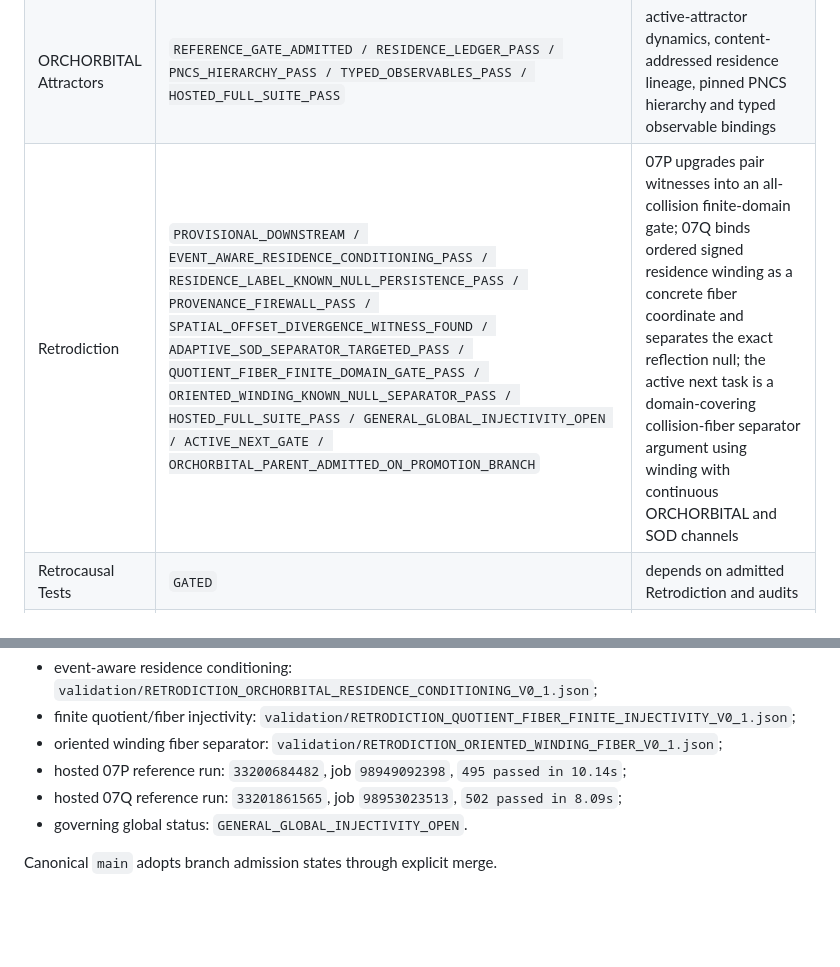
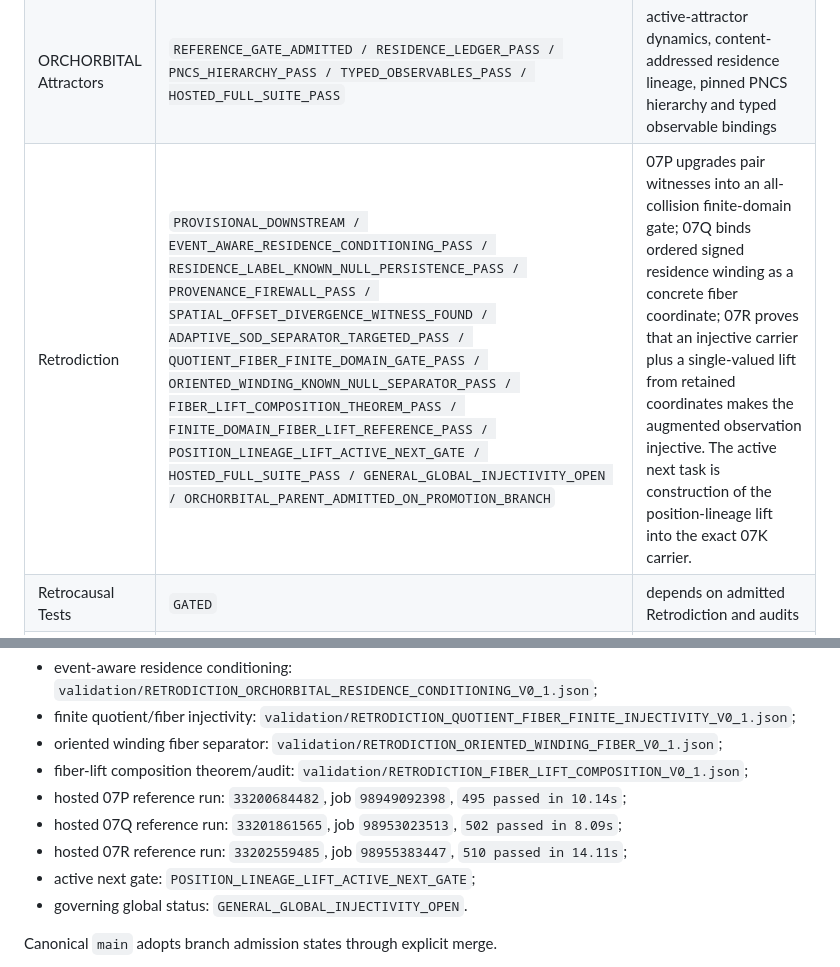
Before and after one commit to AdrianLipa90/Informational-Dynamics-of-Time, a Markdown page: formalism/DEPENDENCY_GRAPH.md, 2 parts joined by grey strips. GitHub-like rendering; blank space fills up the shorter version.

Commit message:
formalism: synchronize dependency graph through 07R

```diff
--- a/formalism/DEPENDENCY_GRAPH.md
+++ b/formalism/DEPENDENCY_GRAPH.md
@@ -18,7 +18,7 @@ A downstream layer may be explored as a candidate before its parent is admitted;
 | Temporal Transport | `STRUCTURAL_REFERENCE_GATE_PASS / WAVE_ENERGY_TARGETED_PASS_CANDIDATE` | Cayley smooth segments and common wave-energy contraction metric |
 | Memory | `REFERENCE_GATE_ADMITTED / HOSTED_FULL_SUITE_PASS` | transport/NOW-derived duration, event-gated memory receipts and hosted admission binding |
 | ORCHORBITAL Attractors | `REFERENCE_GATE_ADMITTED / RESIDENCE_LEDGER_PASS / PNCS_HIERARCHY_PASS / TYPED_OBSERVABLES_PASS / HOSTED_FULL_SUITE_PASS` | active-attractor dynamics, content-addressed residence lineage, pinned PNCS hierarchy and typed observable bindings |
-| Retrodiction | `PROVISIONAL_DOWNSTREAM / EVENT_AWARE_RESIDENCE_CONDITIONING_PASS / RESIDENCE_LABEL_KNOWN_NULL_PERSISTENCE_PASS / PROVENANCE_FIREWALL_PASS / SPATIAL_OFFSET_DIVERGENCE_WITNESS_FOUND / ADAPTIVE_SOD_SEPARATOR_TARGETED_PASS / QUOTIENT_FIBER_FINITE_DOMAIN_GATE_PASS / ORIENTED_WINDING_KNOWN_NULL_SEPARATOR_PASS / HOSTED_FULL_SUITE_PASS / GENERAL_GLOBAL_INJECTIVITY_OPEN / ACTIVE_NEXT_GATE / ORCHORBITAL_PARENT_ADMITTED_ON_PROMOTION_BRANCH` | 07P upgrades pair witnesses into an all-collision finite-domain gate; 07Q binds ordered signed residence winding as a concrete fiber coordinate and separates the exact reflection null; the active next task is a domain-covering collision-fiber separator argument using winding with continuous ORCHORBITAL and SOD channels |
+| Retrodiction | `PROVISIONAL_DOWNSTREAM / EVENT_AWARE_RESIDENCE_CONDITIONING_PASS / RESIDENCE_LABEL_KNOWN_NULL_PERSISTENCE_PASS / PROVENANCE_FIREWALL_PASS / SPATIAL_OFFSET_DIVERGENCE_WITNESS_FOUND / ADAPTIVE_SOD_SEPARATOR_TARGETED_PASS / QUOTIENT_FIBER_FINITE_DOMAIN_GATE_PASS / ORIENTED_WINDING_KNOWN_NULL_SEPARATOR_PASS / FIBER_LIFT_COMPOSITION_THEOREM_PASS / FINITE_DOMAIN_FIBER_LIFT_REFERENCE_PASS / POSITION_LINEAGE_LIFT_ACTIVE_NEXT_GATE / HOSTED_FULL_SUITE_PASS / GENERAL_GLOBAL_INJECTIVITY_OPEN / ORCHORBITAL_PARENT_ADMITTED_ON_PROMOTION_BRANCH` | 07P upgrades pair witnesses into an all-collision finite-domain gate; 07Q binds ordered signed residence winding as a concrete fiber coordinate; 07R proves that an injective carrier plus a single-valued lift from retained coordinates makes the augmented observation injective. The active next task is construction of the position-lineage lift into the exact 07K carrier. |
 | Retrocausal Tests | `GATED` | depends on admitted Retrodiction and audits |
 | Einstein Closure | `DEFERRED_FINAL_GATE` | spatial closure enters at the declared final node |
 
@@ -32,8 +32,11 @@ Current provisional Retrodiction evidence:
 - event-aware residence conditioning: `validation/RETRODICTION_ORCHORBITAL_RESIDENCE_CONDITIONING_V0_1.json`;
 - finite quotient/fiber injectivity: `validation/RETRODICTION_QUOTIENT_FIBER_FINITE_INJECTIVITY_V0_1.json`;
 - oriented winding fiber separator: `validation/RETRODICTION_ORIENTED_WINDING_FIBER_V0_1.json`;
+- fiber-lift composition theorem/audit: `validation/RETRODICTION_FIBER_LIFT_COMPOSITION_V0_1.json`;
 - hosted 07P reference run: `33200684482`, job `98949092398`, `495 passed in 10.14s`;
 - hosted 07Q reference run: `33201861565`, job `98953023513`, `502 passed in 8.09s`;
+- hosted 07R reference run: `33202559485`, job `98955383447`, `510 passed in 14.11s`;
+- active next gate: `POSITION_LINEAGE_LIFT_ACTIVE_NEXT_GATE`;
 - governing global status: `GENERAL_GLOBAL_INJECTIVITY_OPEN`.
 
 Canonical `main` adopts branch admission states through explicit merge.
```
